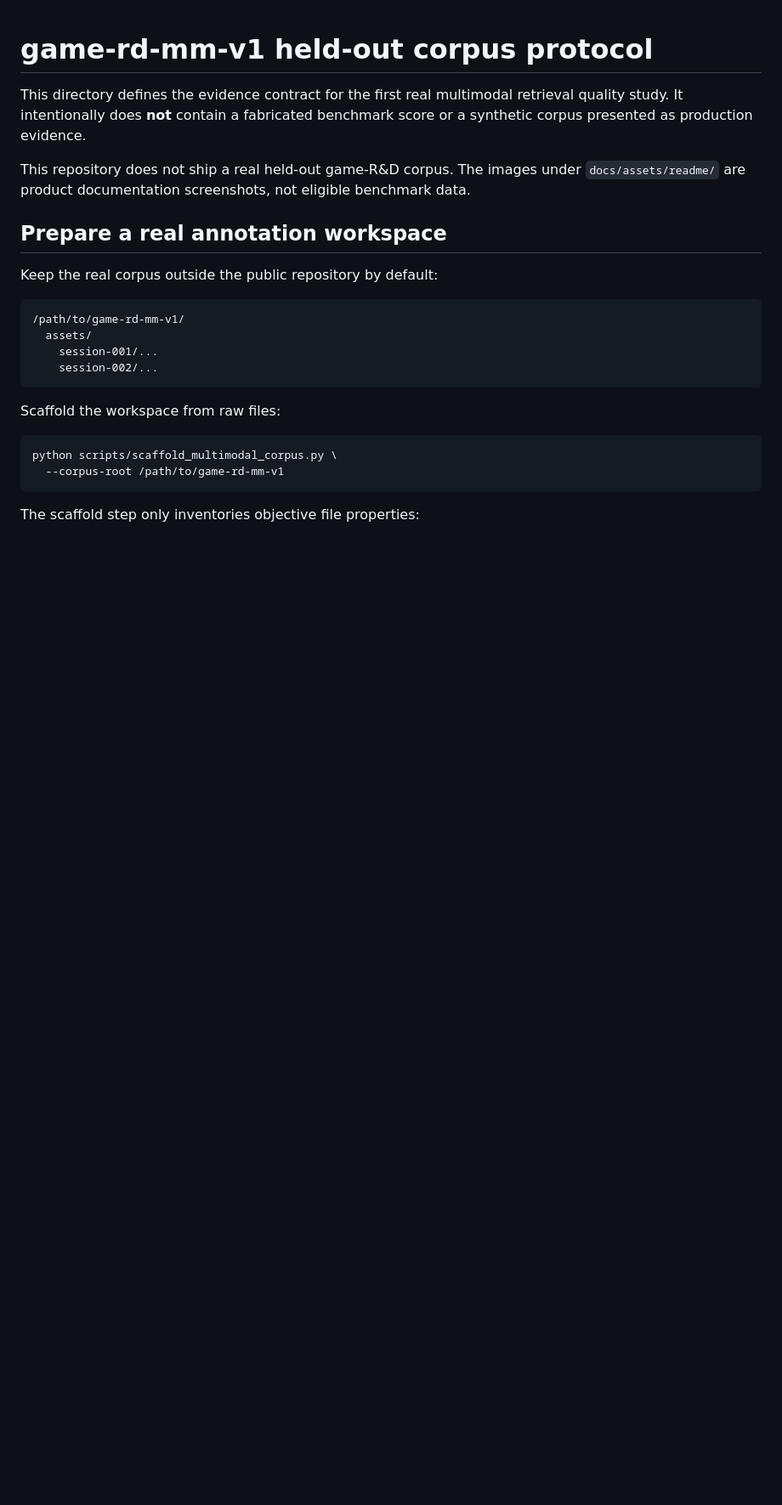
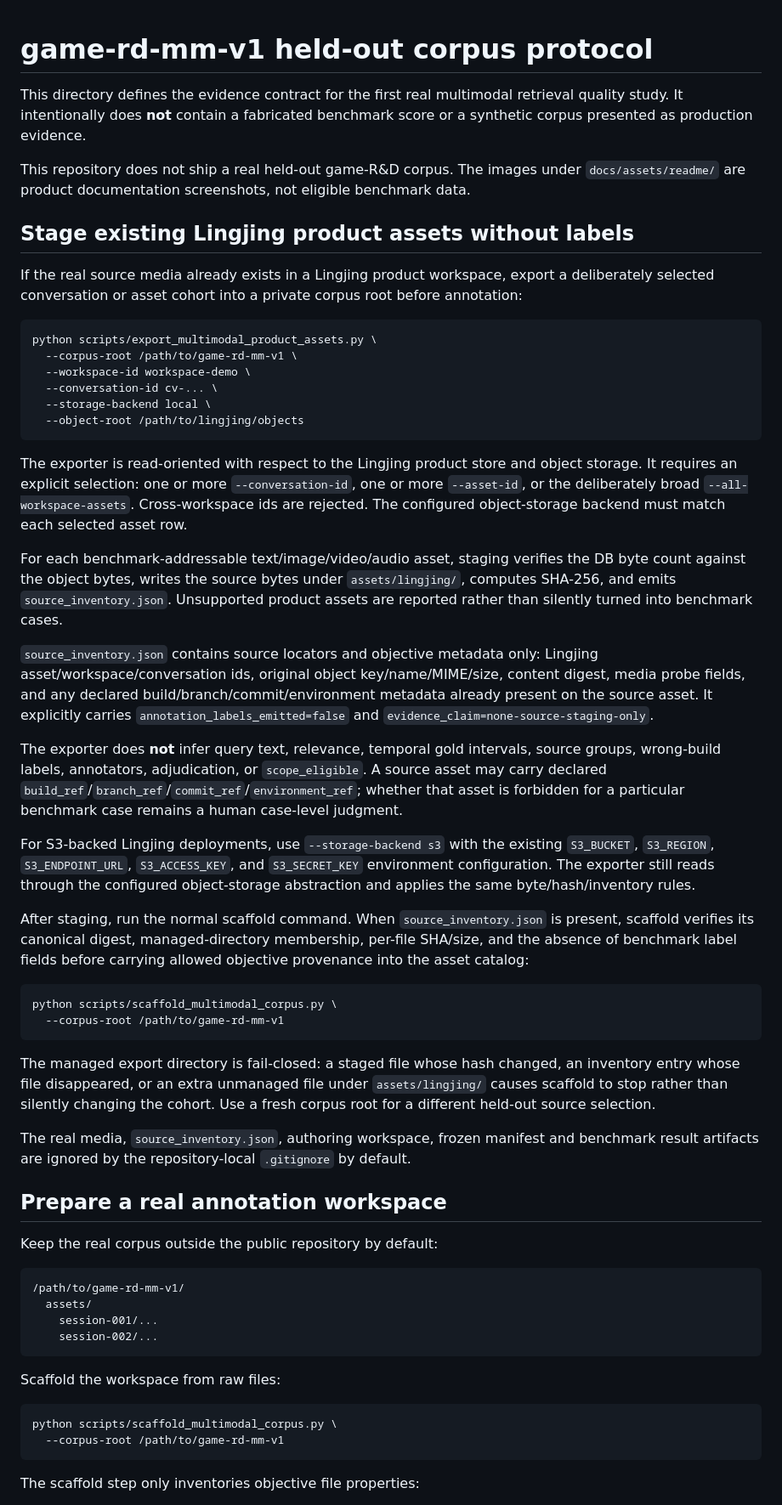
Before and after one commit to jiaweine/lingjing-game-studio, a Markdown page: benchmarks/game-rd-mm-v1/README.md, the part around one of its changes. Shown at 85% size. Drawn GitHub-style; blank space fills up the shorter version.

Commit message:
docs: document Lingjing source staging path

````diff
--- a/benchmarks/game-rd-mm-v1/README.md
+++ b/benchmarks/game-rd-mm-v1/README.md
@@ -3,6 +3,40 @@
 This directory defines the evidence contract for the first real multimodal retrieval quality study. It intentionally does **not** contain a fabricated benchmark score or a synthetic corpus presented as production evidence.
 
 This repository does not ship a real held-out game-R&D corpus. The images under `docs/assets/readme/` are product documentation screenshots, not eligible benchmark data.
+
+## Stage existing Lingjing product assets without labels
+
+If the real source media already exists in a Lingjing product workspace, export a deliberately selected conversation or asset cohort into a private corpus root before annotation:
+
+```bash
+python scripts/export_multimodal_product_assets.py \
+  --corpus-root /path/to/game-rd-mm-v1 \
+  --workspace-id workspace-demo \
+  --conversation-id cv-... \
+  --storage-backend local \
+  --object-root /path/to/lingjing/objects
+```
+
+The exporter is read-oriented with respect to the Lingjing product store and object storage. It requires an explicit selection: one or more `--conversation-id`, one or more `--asset-id`, or the deliberately broad `--all-workspace-assets`. Cross-workspace ids are rejected. The configured object-storage backend must match each selected asset row.
+
+For each benchmark-addressable text/image/video/audio asset, staging verifies the DB byte count against the object bytes, writes the source bytes under `assets/lingjing/`, computes SHA-256, and emits `source_inventory.json`. Unsupported product assets are reported rather than silently turned into benchmark cases.
+
+`source_inventory.json` contains source locators and objective metadata only: Lingjing asset/workspace/conversation ids, original object key/name/MIME/size, content digest, media probe fields, and any declared build/branch/commit/environment metadata already present on the source asset. It explicitly carries `annotation_labels_emitted=false` and `evidence_claim=none-source-staging-only`.
+
+The exporter does **not** infer query text, relevance, temporal gold intervals, source groups, wrong-build labels, annotators, adjudication, or `scope_eligible`. A source asset may carry declared `build_ref`/`branch_ref`/`commit_ref`/`environment_ref`; whether that asset is forbidden for a particular benchmark case remains a human case-level judgment.
+
+For S3-backed Lingjing deployments, use `--storage-backend s3` with the existing `S3_BUCKET`, `S3_REGION`, `S3_ENDPOINT_URL`, `S3_ACCESS_KEY`, and `S3_SECRET_KEY` environment configuration. The exporter still reads through the configured object-storage abstraction and applies the same byte/hash/inventory rules.
+
+After staging, run the normal scaffold command. When `source_inventory.json` is present, scaffold verifies its canonical digest, managed-directory membership, per-file SHA/size, and the absence of benchmark label fields before carrying allowed objective provenance into the asset catalog:
+
+```bash
+python scripts/scaffold_multimodal_corpus.py \
+  --corpus-root /path/to/game-rd-mm-v1
+```
+
+The managed export directory is fail-closed: a staged file whose hash changed, an inventory entry whose file disappeared, or an extra unmanaged file under `assets/lingjing/` causes scaffold to stop rather than silently changing the cohort. Use a fresh corpus root for a different held-out source selection.
+
+The real media, `source_inventory.json`, authoring workspace, frozen manifest and benchmark result artifacts are ignored by the repository-local `.gitignore` by default.
 
 ## Prepare a real annotation workspace
 
````
Also changed, not shown: other parts of benchmarks/game-rd-mm-v1/README.md (+10 -7 lines).
